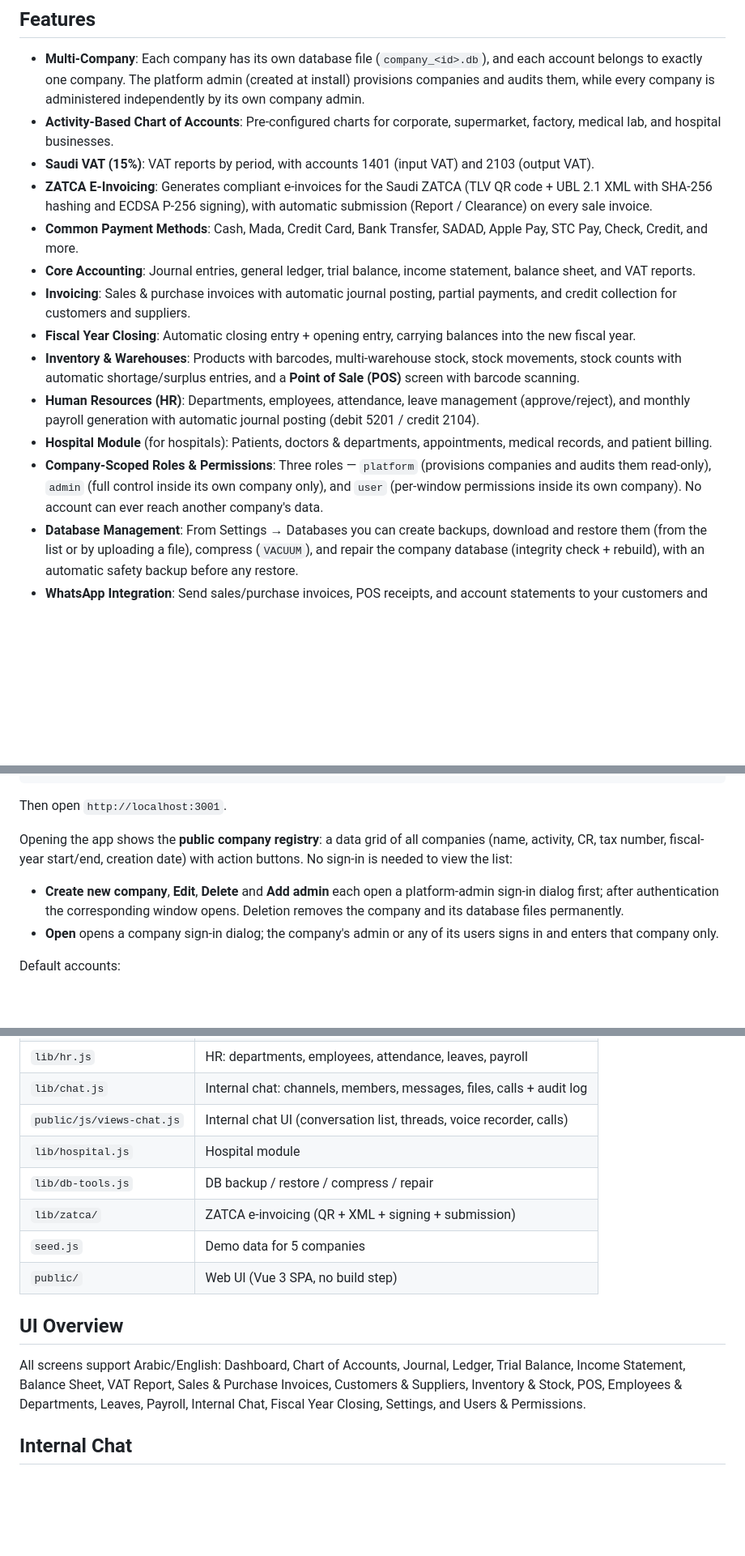
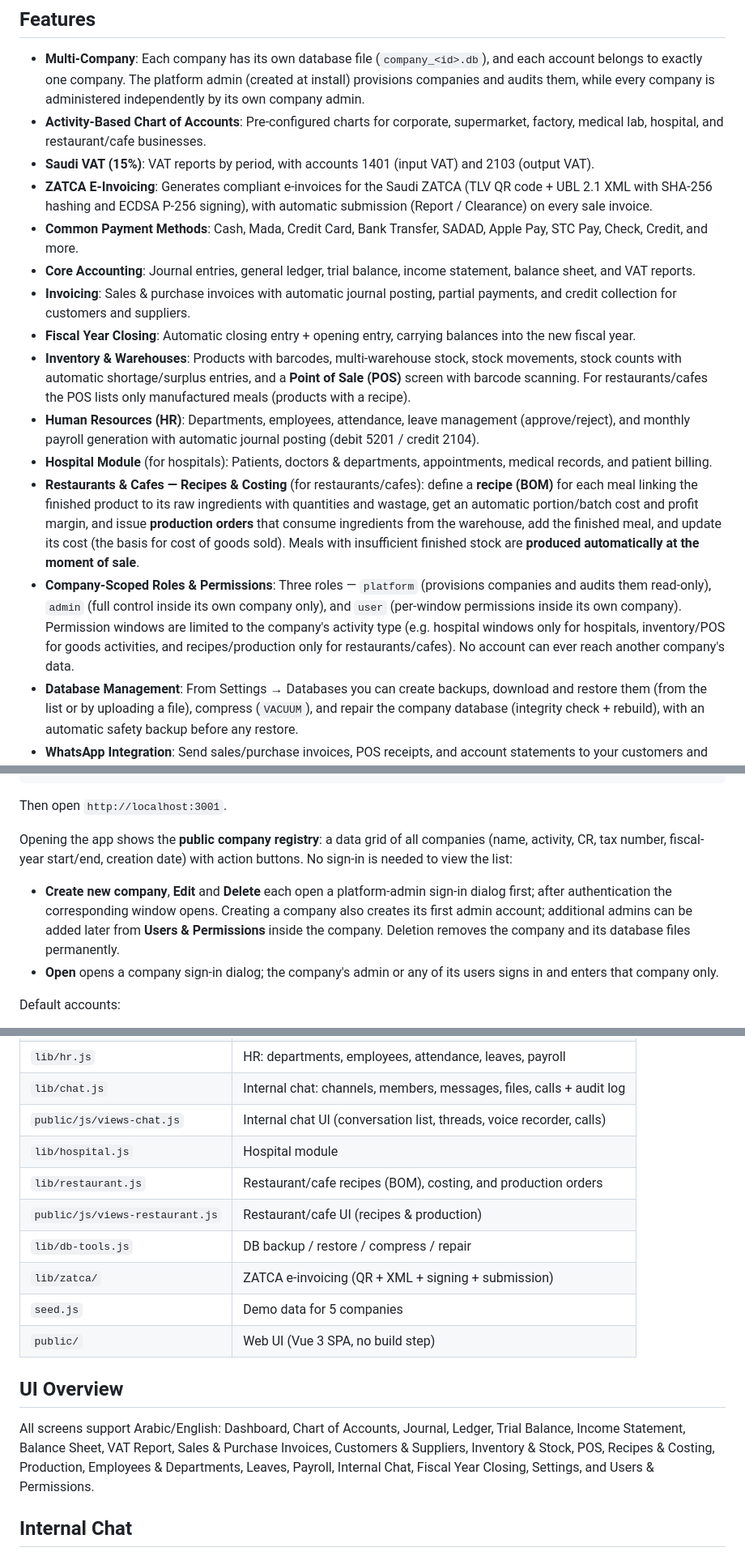
Before and after one commit to AsemShahen/AsemShahen, a Markdown page: README.md, 3 parts joined by grey strips. Shown at 81% size. GitHub-like rendering; blank space fills up the shorter version.

```diff
--- a/README.md
+++ b/README.md
@@ -7,17 +7,18 @@ An integrated Arabic (RTL) accounting and business management system operating i
 ## Features
 
 - **Multi-Company**: Each company has its own database file (`company_<id>.db`), and each account belongs to exactly one company. The platform admin (created at install) provisions companies and audits them, while every company is administered independently by its own company admin.
-- **Activity-Based Chart of Accounts**: Pre-configured charts for corporate, supermarket, factory, medical lab, and hospital businesses.
+- **Activity-Based Chart of Accounts**: Pre-configured charts for corporate, supermarket, factory, medical lab, hospital, and restaurant/cafe businesses.
 - **Saudi VAT (15%)**: VAT reports by period, with accounts 1401 (input VAT) and 2103 (output VAT).
 - **ZATCA E-Invoicing**: Generates compliant e-invoices for the Saudi ZATCA (TLV QR code + UBL 2.1 XML with SHA-256 hashing and ECDSA P-256 signing), with automatic submission (Report / Clearance) on every sale invoice.
 - **Common Payment Methods**: Cash, Mada, Credit Card, Bank Transfer, SADAD, Apple Pay, STC Pay, Check, Credit, and more.
 - **Core Accounting**: Journal entries, general ledger, trial balance, income statement, balance sheet, and VAT reports.
 - **Invoicing**: Sales & purchase invoices with automatic journal posting, partial payments, and credit collection for customers and suppliers.
 - **Fiscal Year Closing**: Automatic closing entry + opening entry, carrying balances into the new fiscal year.
-- **Inventory & Warehouses**: Products with barcodes, multi-warehouse stock, stock movements, stock counts with automatic shortage/surplus entries, and a **Point of Sale (POS)** screen with barcode scanning.
+- **Inventory & Warehouses**: Products with barcodes, multi-warehouse stock, stock movements, stock counts with automatic shortage/surplus entries, and a **Point of Sale (POS)** screen with barcode scanning. For restaurants/cafes the POS lists only manufactured meals (products with a recipe).
 - **Human Resources (HR)**: Departments, employees, attendance, leave management (approve/reject), and monthly payroll generation with automatic journal posting (debit 5201 / credit 2104).
 - **Hospital Module** (for hospitals): Patients, doctors & departments, appointments, medical records, and patient billing.
-- **Company-Scoped Roles & Permissions**: Three roles — `platform` (provisions companies and audits them read-only), `admin` (full control inside its own company only), and `user` (per-window permissions inside its own company). No account can ever reach another company's data.
+- **Restaurants & Cafes — Recipes & Costing** (for restaurants/cafes): define a **recipe (BOM)** for each meal linking the finished product to its raw ingredients with quantities and wastage, get an automatic portion/batch cost and profit margin, and issue **production orders** that consume ingredients from the warehouse, add the finished meal, and update its cost (the basis for cost of goods sold). Meals with insufficient finished stock are **produced automatically at the moment of sale**.
+- **Company-Scoped Roles & Permissions**: Three roles — `platform` (provisions companies and audits them read-only), `admin` (full control inside its own company only), and `user` (per-window permissions inside its own company). Permission windows are limited to the company's activity type (e.g. hospital windows only for hospitals, inventory/POS for goods activities, and recipes/production only for restaurants/cafes). No account can ever reach another company's data.
 - **Database Management**: From Settings → Databases you can create backups, download and restore them (from the list or by uploading a file), compress (`VACUUM`), and repair the company database (integrity check + rebuild), with an automatic safety backup before any restore.
 - **WhatsApp Integration**: Send sales/purchase invoices, POS receipts, and account statements to your customers and suppliers via WhatsApp — with per-company settings and templates. Works out of the box with a `wa.me` link or, when you add your WhatsApp Business Cloud API credentials, sends automatically.
 - **Internal Chat**: Instant company-wide communication through a **general channel**, per-department channels and direct private conversations (text messages, voice recordings, images, PDF/Word/Excel and any files, plus live voice and video calls). The full history is permanent and preserved for the whole company; employees cannot delete anything — deleting a message (or purging a channel) is restricted to the company admin only, with every action recorded in the audit log.
@@ -36,7 +37,7 @@ Then open `http://localhost:3001`.
 
 Opening the app shows the **public company registry**: a data grid of all companies (name, activity, CR, tax number, fiscal-year start/end, creation date) with action buttons. No sign-in is needed to view the list:
 
-- **Create new company**, **Edit**, **Delete** and **Add admin** each open a platform-admin sign-in dialog first; after authentication the corresponding window opens. Deletion removes the company and its database files permanently.
+- **Create new company**, **Edit** and **Delete** each open a platform-admin sign-in dialog first; after authentication the corresponding window opens. Creating a company also creates its first admin account; additional admins can be added later from **Users & Permissions** inside the company. Deletion removes the company and its database files permanently.
 - **Open** opens a company sign-in dialog; the company's admin or any of its users signs in and enters that company only.
 
 Default accounts:
@@ -85,6 +86,8 @@ Each invoice stores its submission status (`zatca_status`): `not_configured` / `
 | `lib/chat.js` | Internal chat: channels, members, messages, files, calls + audit log |
 | `public/js/views-chat.js` | Internal chat UI (conversation list, threads, voice recorder, calls) |
 | `lib/hospital.js` | Hospital module |
+| `lib/restaurant.js` | Restaurant/cafe recipes (BOM), costing, and production orders |
+| `public/js/views-restaurant.js` | Restaurant/cafe UI (recipes & production) |
 | `lib/db-tools.js` | DB backup / restore / compress / repair |
 | `lib/zatca/` | ZATCA e-invoicing (QR + XML + signing + submission) |
 | `seed.js` | Demo data for 5 companies |
@@ -92,7 +95,7 @@ Each invoice stores its submission status (`zatca_status`): `not_configured` / `
 
 ## UI Overview
 
-All screens support Arabic/English: Dashboard, Chart of Accounts, Journal, Ledger, Trial Balance, Income Statement, Balance Sheet, VAT Report, Sales & Purchase Invoices, Customers & Suppliers, Inventory & Stock, POS, Employees & Departments, Leaves, Payroll, Internal Chat, Fiscal Year Closing, Settings, and Users & Permissions.
+All screens support Arabic/English: Dashboard, Chart of Accounts, Journal, Ledger, Trial Balance, Income Statement, Balance Sheet, VAT Report, Sales & Purchase Invoices, Customers & Suppliers, Inventory & Stock, POS, Recipes & Costing, Production, Employees & Departments, Leaves, Payroll, Internal Chat, Fiscal Year Closing, Settings, and Users & Permissions.
 
 ## Internal Chat
 
```
Also changed, not shown: other parts of README.md (+2 -2 lines), README.ar.md (+10 -7 lines).
